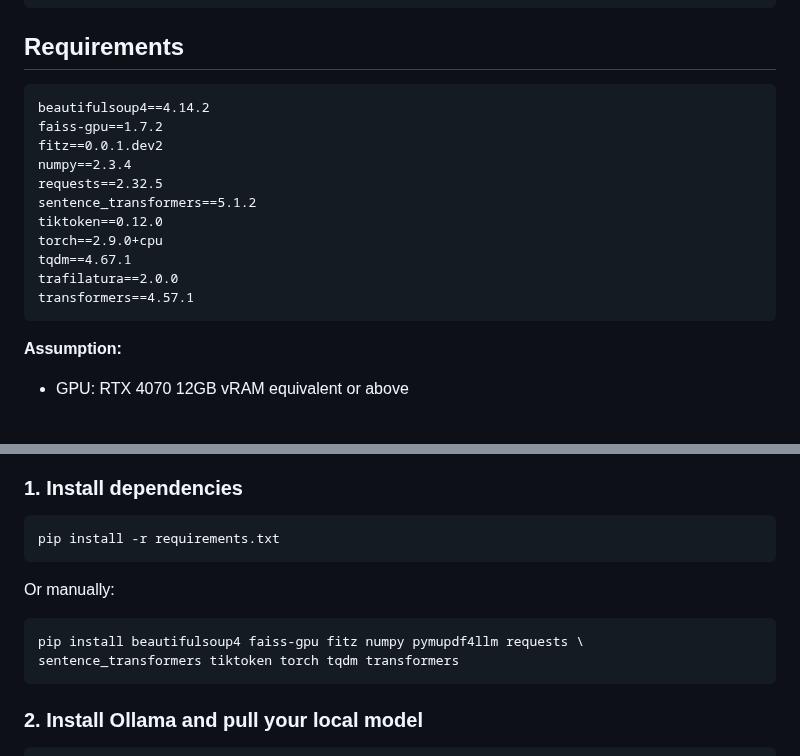
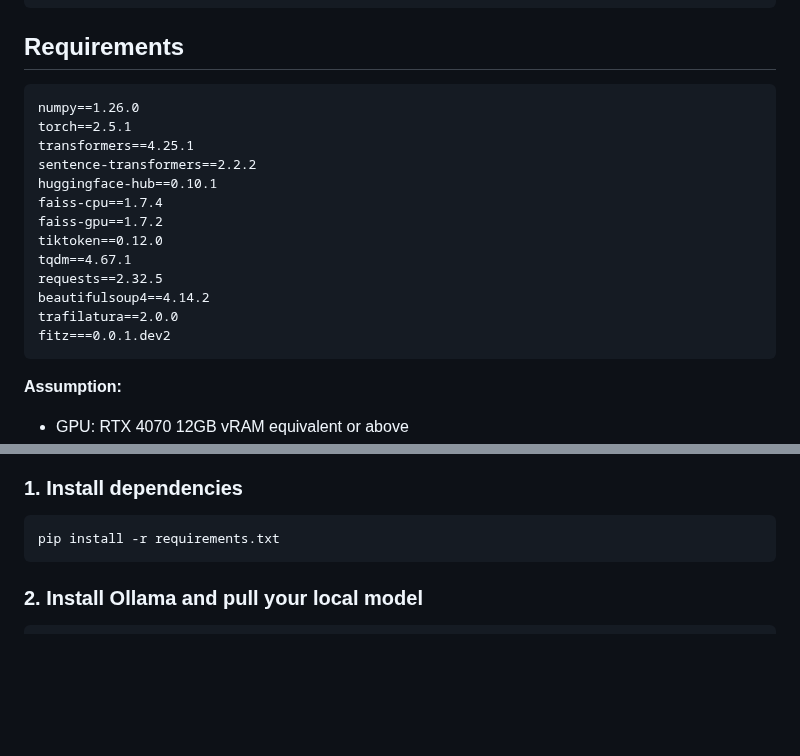
Before and after one commit to satoruisaka/my-research-assistant, a Markdown page: README.md, 2 parts joined by grey strips. GitHub-like rendering; blank space fills up the shorter version.

Commit message:
Updated requirements

```diff
--- a/README.md
+++ b/README.md
@@ -57,17 +57,19 @@ MyResearchAssistant/
 ## Requirements
 
 <pre>
+numpy==1.26.0
+torch==2.5.1
+transformers==4.25.1
+sentence-transformers==2.2.2
+huggingface-hub==0.10.1
+faiss-cpu==1.7.4
+faiss-gpu==1.7.2
+tiktoken==0.12.0
+tqdm==4.67.1
+requests==2.32.5
 beautifulsoup4==4.14.2
-faiss-gpu==1.7.2
-fitz==0.0.1.dev2
-numpy==2.3.4
-requests==2.32.5
-sentence_transformers==5.1.2
-tiktoken==0.12.0
-torch==2.9.0+cpu
-tqdm==4.67.1
 trafilatura==2.0.0
-transformers==4.57.1
+fitz===0.0.1.dev2
 </pre>
 
 **Assumption:**
@@ -80,11 +82,6 @@ transformers==4.57.1
 ### 1. Install dependencies
 
 <pre>pip install -r requirements.txt</pre>
-
-Or manually:
-
-<pre>pip install beautifulsoup4 faiss-gpu fitz numpy pymupdf4llm requests \
-sentence_transformers tiktoken torch tqdm transformers</pre>
 
 ### 2. Install Ollama and pull your local model
 
```
